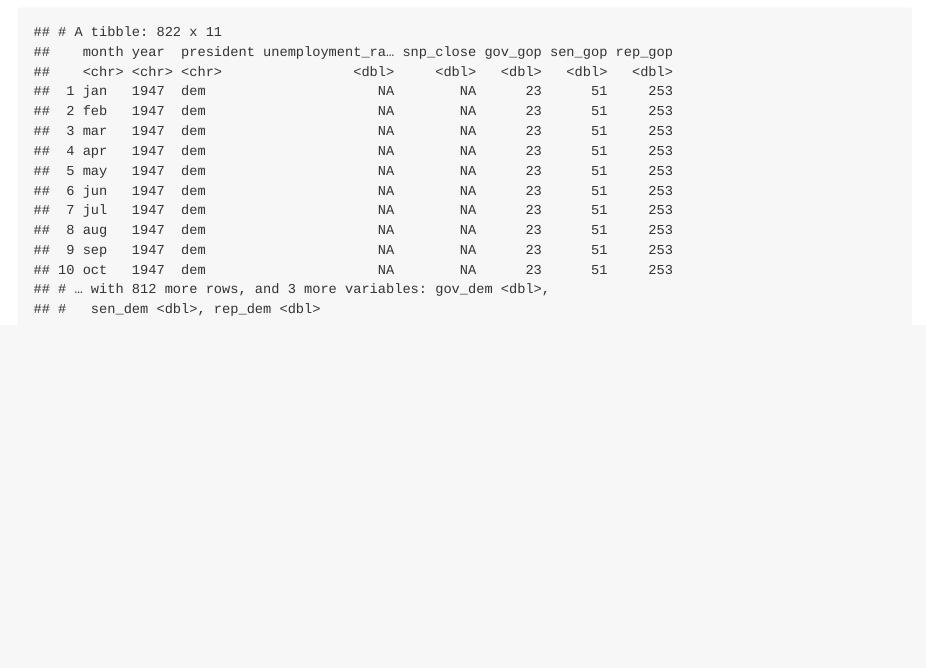
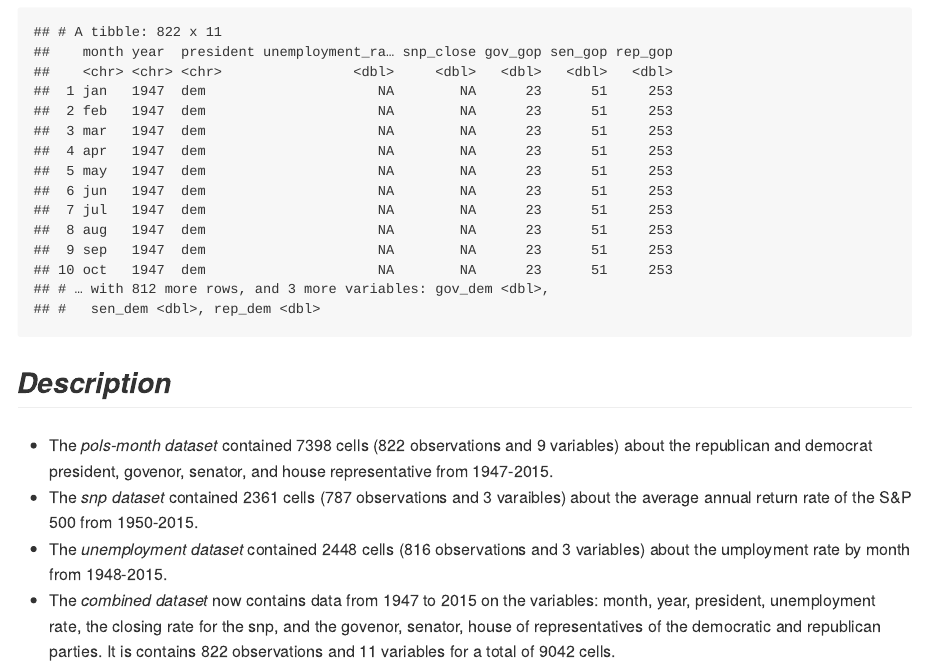
Before and after one commit to kodiaksoled1/p8105_hw2_as5769, an R Markdown document (p8105_hw2_10032019.Rmd): the page in a window 1100 px wide, from 7060 px down. The pictures show the output file p8105_hw2_10032019.md that the author committed with the source, drawn offline in the style of GitHub; long lines of code are wrapped.

Commit message:
Inline code to decribe each of the three datasets (pols-month, snp, and unemployment), and then the combined dataset

````diff
--- a/p8105_hw2_10032019.Rmd
+++ b/p8105_hw2_10032019.Rmd
@@ -144,3 +144,11 @@ pol_snp_unemployment_data =
 
 pol_snp_unemployment_data
 ```
+
+## _Description_
+
+###
+* The *pols-month dataset* contained `r nrow(pols_month)*ncol(pols_month)` cells (`r nrow(pols_month)` observations and `r ncol(pols_month)` variables) about the republican and democrat president, govenor, senator, and house representative from 1947-2015.
+* The *snp dataset* contained `r nrow(snp)*ncol(snp)` cells (`r nrow(snp)` observations and `r ncol(snp)` varaibles) about the average annual return rate of the S&P 500 from 1950-2015.
+* The *unemployment dataset* contained `r nrow(unemployment)*ncol(unemployment)` cells (`r nrow(unemployment)` observations and `r ncol(unemployment)` variables) about the umployment rate by month from 1948-2015.
+* The *combined dataset* now contains data from 1947 to 2015 on the variables: month, year, president, unemployment rate, the closing rate for the snp, and the govenor, senator, house of representatives of the democratic and republican parties. It is contains `r nrow(pol_snp_unemployment_data)` observations and `r ncol(pol_snp_unemployment_data)` variables for a total of `r nrow(pol_snp_unemployment_data)*ncol(pol_snp_unemployment_data)` cells.
````
Also changed, not shown: p8105_hw2_10032019.md.
